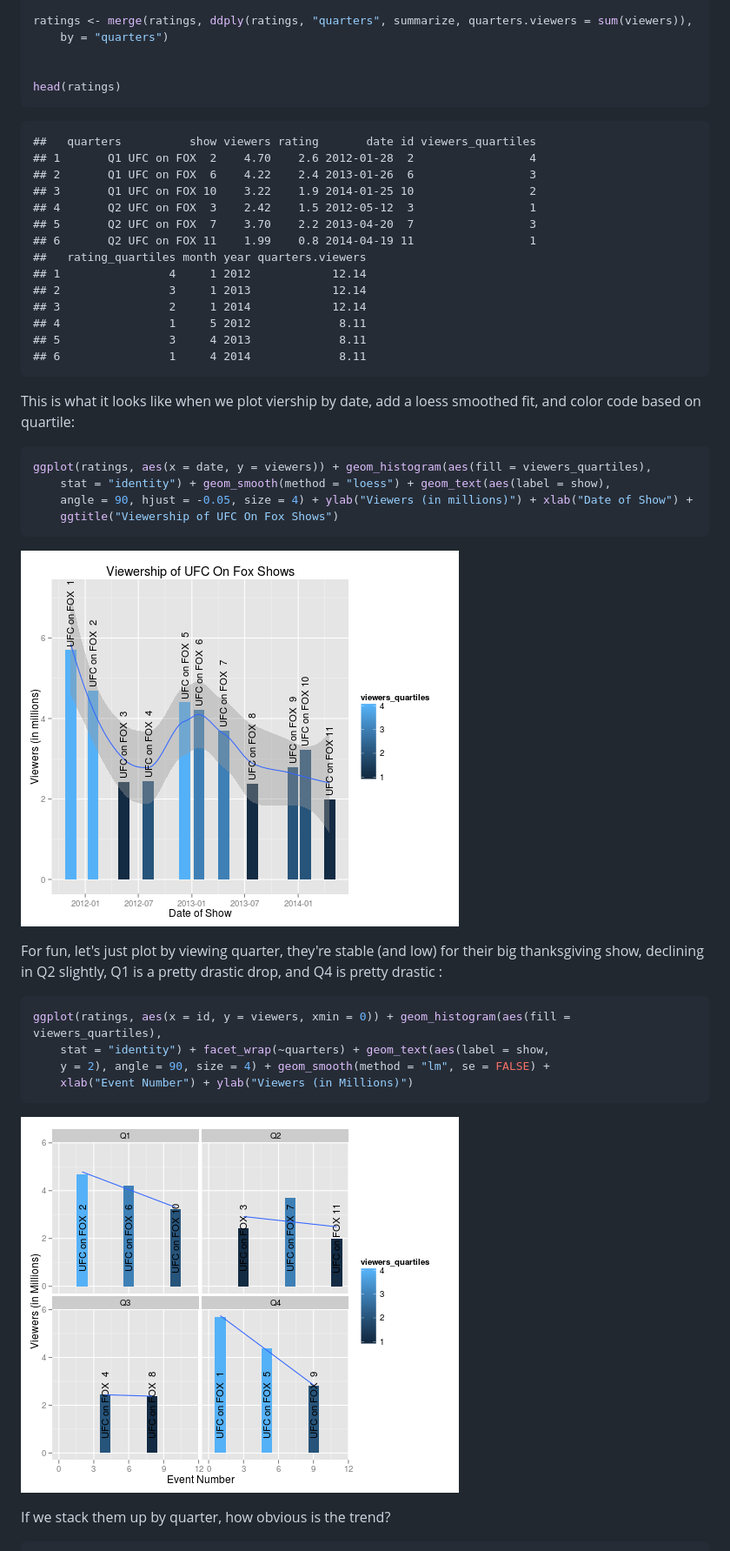
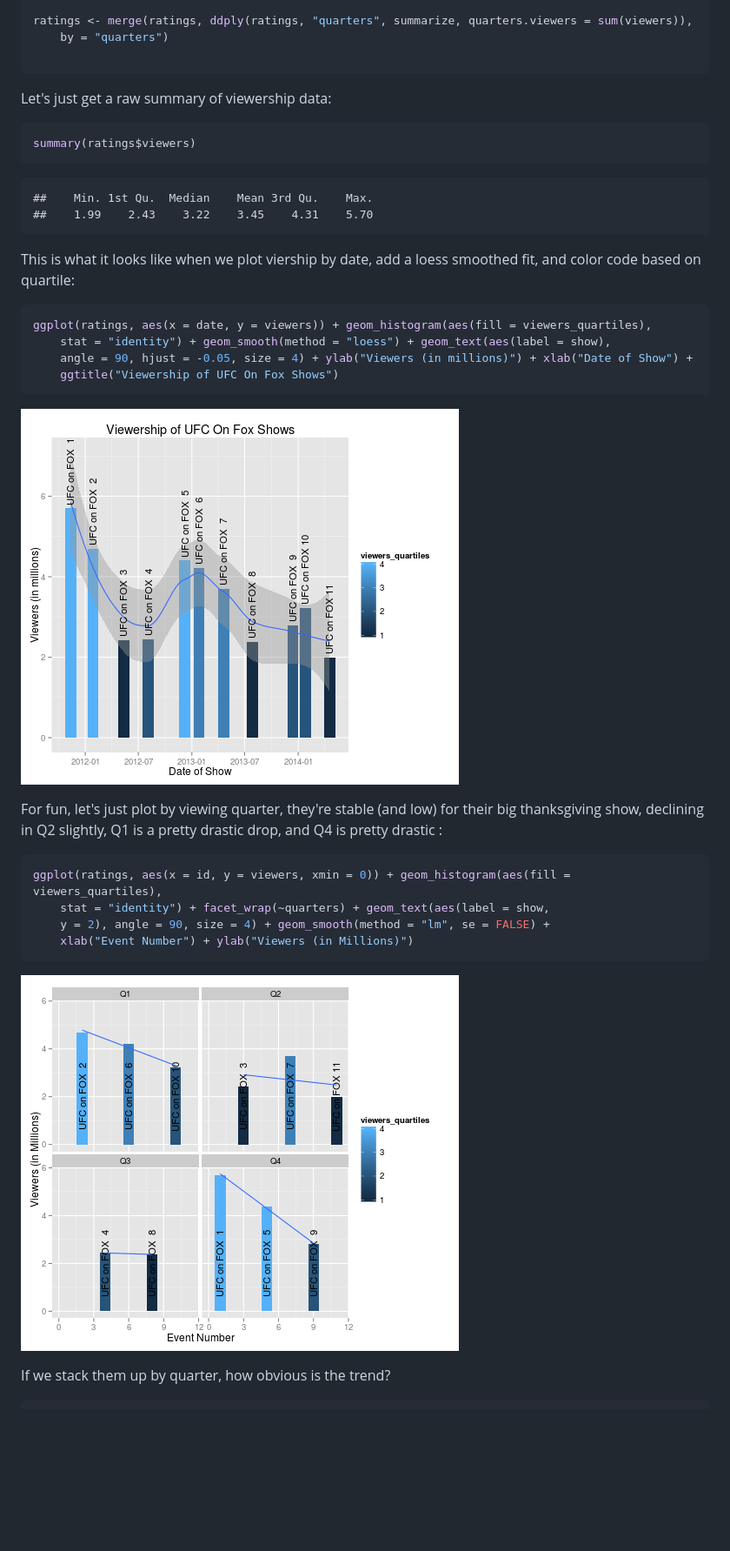
Before and after one commit to earino/ufc_on_fox_visualization, a Markdown page: report.md, the part around the change printed below. Shown: that part at 87% size. Rendered like a GitHub page; pictures changed too: figure/unnamed-chunk-3.png, figure/unnamed-chunk-4.png; blank space fills up the shorter version.

Commit message:
Added summary, removed head.

````diff
--- a/report.md
+++ b/report.md
@@ -32,27 +32,20 @@ ratings$year <- year(as.Date(ratings$date))
 ratings <- merge(ratings, ddply(ratings, "quarters", summarize, quarters.viewers = sum(viewers)),
     by = "quarters")
 
+```
 
-head(ratings)
+
+Let's just get a raw summary of viewership data:
+
+
+```r
+summary(ratings$viewers)
 ```
 
 ```
-##   quarters          show viewers rating       date id viewers_quartiles
-## 1       Q1 UFC on FOX  2    4.70    2.6 2012-01-28  2                 4
-## 2       Q1 UFC on FOX  6    4.22    2.4 2013-01-26  6                 3
-## 3       Q1 UFC on FOX 10    3.22    1.9 2014-01-25 10                 2
-## 4       Q2 UFC on FOX  3    2.42    1.5 2012-05-12  3                 1
-## 5       Q2 UFC on FOX  7    3.70    2.2 2013-04-20  7                 3
-## 6       Q2 UFC on FOX 11    1.99    0.8 2014-04-19 11                 1
-##   rating_quartiles month year quarters.viewers
-## 1                4     1 2012            12.14
-## 2                3     1 2013            12.14
-## 3                2     1 2014            12.14
-## 4                1     5 2012             8.11
-## 5                3     4 2013             8.11
-## 6                1     4 2014             8.11
+##    Min. 1st Qu.  Median    Mean 3rd Qu.    Max.
+##    1.99    2.43    3.22    3.45    4.31    5.70
 ```
-
 
 This is what it looks like when we plot viership by date, add a loess smoothed fit, and color code based on quartile:
 
@@ -64,7 +57,7 @@ ggplot(ratings, aes(x = date, y = viewers)) + geom_histogram(aes(fill = viewers_
     ggtitle("Viewership of UFC On Fox Shows")
 ```
 
-![plot of chunk unnamed-chunk-2](figure/unnamed-chunk-2.png)
+![plot of chunk unnamed-chunk-3](figure/unnamed-chunk-3.png)
 
 
 For fun, let's just plot by viewing quarter, they're stable (and low) for their
@@ -79,7 +72,7 @@ ggplot(ratings, aes(x = id, y = viewers, xmin = 0)) + geom_histogram(aes(fill =
     xlab("Event Number") + ylab("Viewers (in Millions)")
 ```
 
-![plot of chunk unnamed-chunk-3](figure/unnamed-chunk-3.png)
+![plot of chunk unnamed-chunk-4](figure/unnamed-chunk-4.png)
 
 
 If we stack them up by quarter, how obvious is the trend?
````
Also changed, not shown: other parts of report.md (+4 -4 lines), figure/unnamed-chunk-5.png, figure/unnamed-chunk-6.png, figure/unnamed-chunk-7.png, figure/unnamed-chunk-8.png (added), 2 other files.
